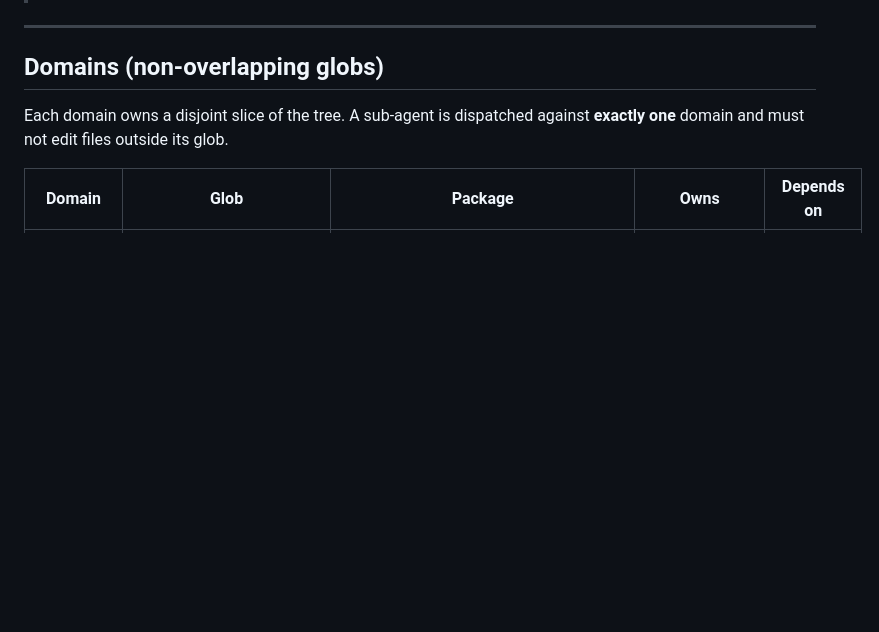
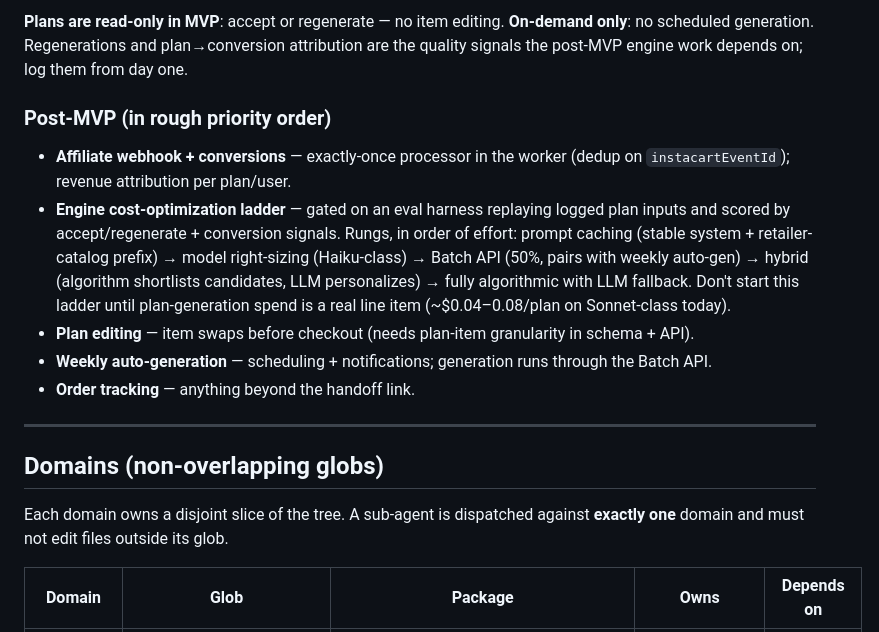
Before and after one commit to brezzy1337/wholesum, a Markdown page: CLAUDE.md, the part around one of its changes. GitHub-like rendering; blank space fills up the shorter version.

```diff
--- a/CLAUDE.md
+++ b/CLAUDE.md
@@ -12,3 +52,20 @@ the main session how to **delegate work across domains**.
+**Plans are read-only in MVP**: accept or regenerate — no item editing. **On-demand only**: no
+scheduled generation. Regenerations and plan→conversion attribution are the quality signals the
+post-MVP engine work depends on; log them from day one.
+
+### Post-MVP (in rough priority order)
+
+- **Affiliate webhook + conversions** — exactly-once processor in the worker (dedup on
+  `instacartEventId`); revenue attribution per plan/user.
+- **Engine cost-optimization ladder** — gated on an eval harness replaying logged plan inputs and
+  scored by accept/regenerate + conversion signals. Rungs, in order of effort: prompt caching
+  (stable system + retailer-catalog prefix) → model right-sizing (Haiku-class) → Batch API (50%,
+  pairs with weekly auto-gen) → hybrid (algorithm shortlists candidates, LLM personalizes) →
+  fully algorithmic with LLM fallback. Don't start this ladder until plan-generation spend is a
+  real line item (~$0.04–0.08/plan on Sonnet-class today).
+- **Plan editing** — item swaps before checkout (needs plan-item granularity in schema + API).
+- **Weekly auto-generation** — scheduling + notifications; generation runs through the Batch API.
+- **Order tracking** — anything beyond the handoff link.
 
 ---
 
```
Also changed, not shown: other parts of CLAUDE.md (+40 -0 lines).
